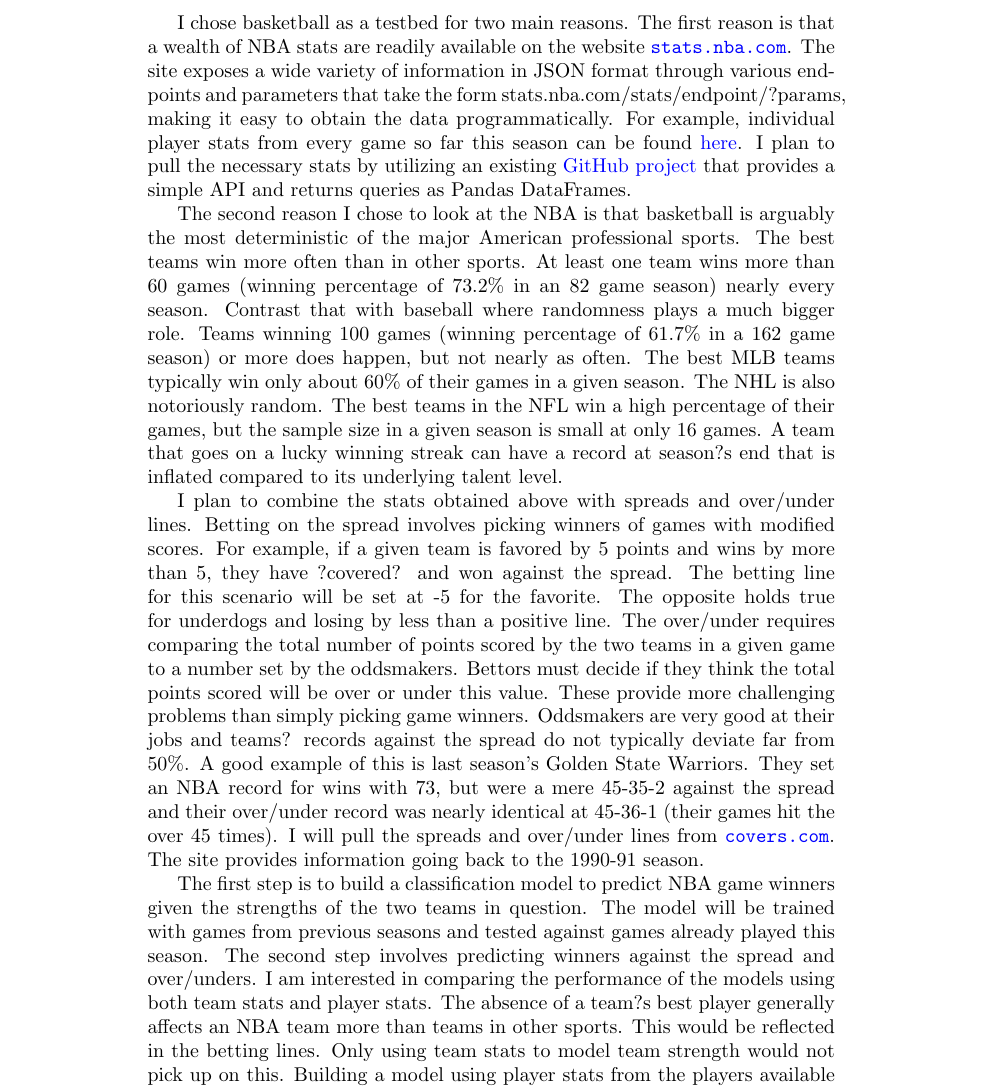
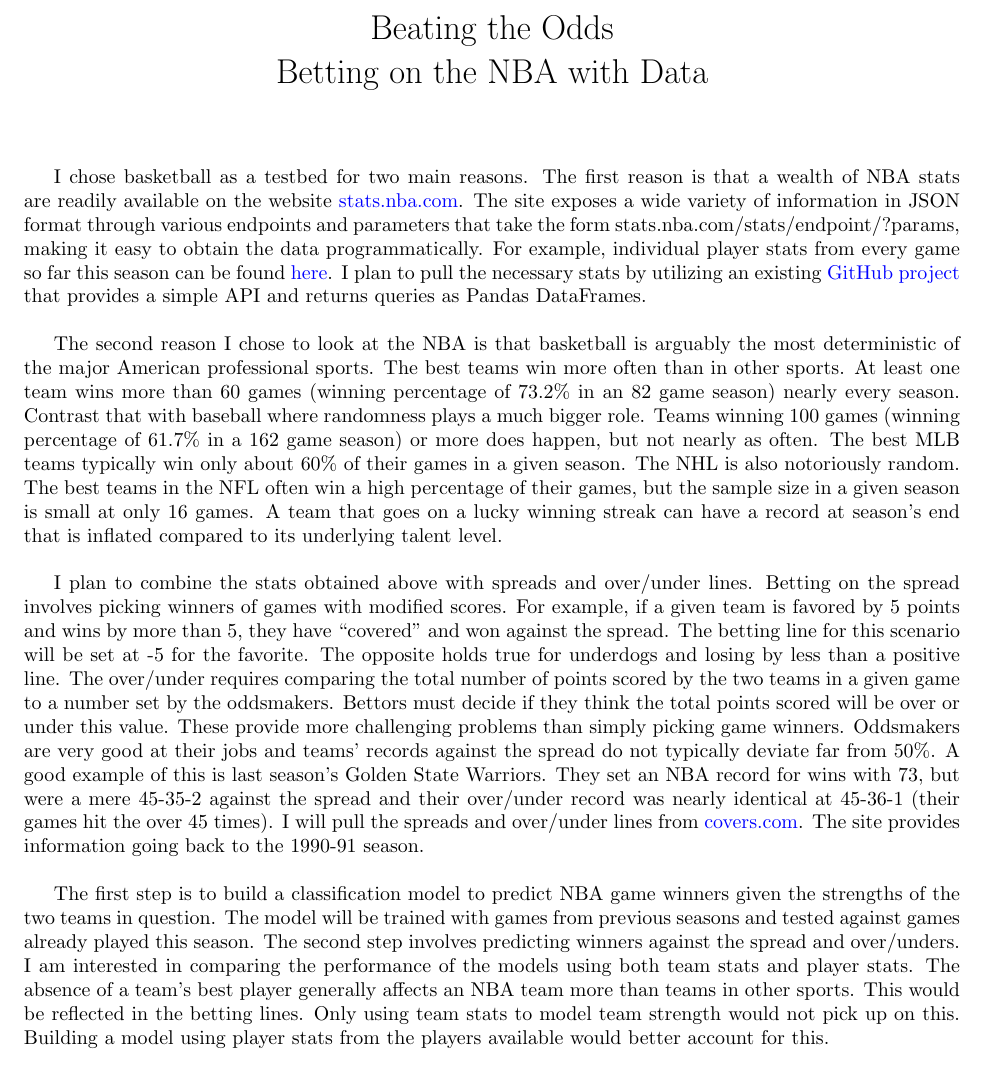
Before and after one commit to cedev935/databall-betting, a LaTeX document (docs/project_proposal.tex): part of the page, cut at the place of the change. Compiled offline with pdfLaTeX.

Commit message:
Add title and formatting to project proposal

```diff
--- a/docs/project_proposal.tex
+++ b/docs/project_proposal.tex
@@ -1,12 +1,18 @@
 \documentclass{article}
-\usepackage[colorlinks,urlcolor=blue]{hyperref}
+\usepackage[letterpaper, margin=1in, voffset=-0.75in]{geometry}
+\usepackage[colorlinks, urlcolor=blue]{hyperref}
+\urlstyle{same}
+
+\title{Beating the Odds \\ Betting on the NBA with Data}
+\date{\vspace{-5ex}}
 
 \begin{document}
+\maketitle
 I chose basketball as a testbed for two main reasons. The first reason is that a wealth of NBA stats are readily available on the website \url{stats.nba.com}. The site exposes a wide variety of information in JSON format through various endpoints and parameters that take the form stats.nba.com/stats/{endpoint}/?{params}, making it easy to obtain the data programmatically. For example, individual player stats from every game so far this season can be found \href{http://stats.nba.com/stats/leaguegamelog/?LeagueID=00&Season=2016-17&SeasonType=Regular\%20Season&PlayerOrTeam=P&Sorter=PTS&Direction=DESC}{here}. I plan to pull the necessary  stats by utilizing an existing \href{https://github.com/seemethere/nba_py}{GitHub project} that provides a simple API and returns queries as Pandas DataFrames.
-
-The second reason I chose to look at the NBA is that basketball is arguably the most deterministic of the major American professional sports. The best teams win more often than in other sports. At least one team wins more than 60 games (winning percentage of 73.2\% in an 82 game season) nearly every season. Contrast that with baseball where randomness plays a much bigger role. Teams winning 100 games (winning percentage of 61.7\% in a 162 game season) or more does happen, but not nearly as often. The best MLB teams typically win only about 60\% of their games in a given season. The NHL is also notoriously random. The best teams in the NFL win a high percentage of their games, but the sample size in a given season is small at only 16 games. A team that goes on a lucky winning streak can have a record at season?s end that is inflated compared to its underlying talent level.
-
-I plan to combine the stats obtained above with spreads and over/under lines. Betting on the spread involves picking winners of games with modified scores. For example, if a given team is favored by 5 points and wins by more than 5, they have ?covered? and won against the spread. The betting line for this scenario will be set at -5 for the favorite. The opposite holds true for underdogs and losing by less than a positive line. The over/under requires comparing the total number of points scored by the two teams in a given game to a number set by the oddsmakers. Bettors must decide if they think the total points scored will be over or under this value. These provide more challenging problems than simply picking game winners. Oddsmakers are very good at their jobs and teams? records against the spread do not typically deviate far from 50\%. A good example of this is last season's Golden State Warriors. They set an NBA record for wins with 73, but were a mere 45-35-2 against the spread and their over/under record was nearly identical at 45-36-1 (their games hit the over 45 times). I will pull the spreads and over/under lines from \url{covers.com}. The site provides information going back to the 1990-91 season.
-
-The first step is to build a classification model to predict NBA game winners given the strengths of the two teams in question. The model will be trained with games from previous seasons and tested against games already played this season. The second step involves predicting winners against the spread and over/unders. I am interested in comparing the performance of the models using both team stats and player stats. The absence of a team?s best player generally affects an NBA team more than teams in other sports. This would be reflected in the betting lines. Only using team stats to model team strength would not pick up on this. Building a model using player stats from the players available would better account for this.
+\bigbreak
+The second reason I chose to look at the NBA is that basketball is arguably the most deterministic of the major American professional sports. The best teams win more often than in other sports. At least one team wins more than 60 games (winning percentage of 73.2\% in an 82 game season) nearly every season. Contrast that with baseball where randomness plays a much bigger role. Teams winning 100 games (winning percentage of 61.7\% in a 162 game season) or more does happen, but not nearly as often. The best MLB teams typically win only about 60\% of their games in a given season. The NHL is also notoriously random. The best teams in the NFL often win a high percentage of their games, but the sample size in a given season is small at only 16 games. A team that goes on a lucky winning streak can have a record at season's end that is inflated compared to its underlying talent level.
+\bigbreak
+I plan to combine the stats obtained above with spreads and over/under lines. Betting on the spread involves picking winners of games with modified scores. For example, if a given team is favored by 5 points and wins by more than 5, they have ``covered" and won against the spread. The betting line for this scenario will be set at -5 for the favorite. The opposite holds true for underdogs and losing by less than a positive line. The over/under requires comparing the total number of points scored by the two teams in a given game to a number set by the oddsmakers. Bettors must decide if they think the total points scored will be over or under this value. These provide more challenging problems than simply picking game winners. Oddsmakers are very good at their jobs and teams' records against the spread do not typically deviate far from 50\%. A good example of this is last season's Golden State Warriors. They set an NBA record for wins with 73, but were a mere 45-35-2 against the spread and their over/under record was nearly identical at 45-36-1 (their games hit the over 45 times). I will pull the spreads and over/under lines from \url{covers.com}. The site provides information going back to the 1990-91 season.
+\bigbreak
+The first step is to build a classification model to predict NBA game winners given the strengths of the two teams in question. The model will be trained with games from previous seasons and tested against games already played this season. The second step involves predicting winners against the spread and over/unders. I am interested in comparing the performance of the models using both team stats and player stats. The absence of a team's best player generally affects an NBA team more than teams in other sports. This would be reflected in the betting lines. Only using team stats to model team strength would not pick up on this. Building a model using player stats from the players available would better account for this.
 \end{document}
```
